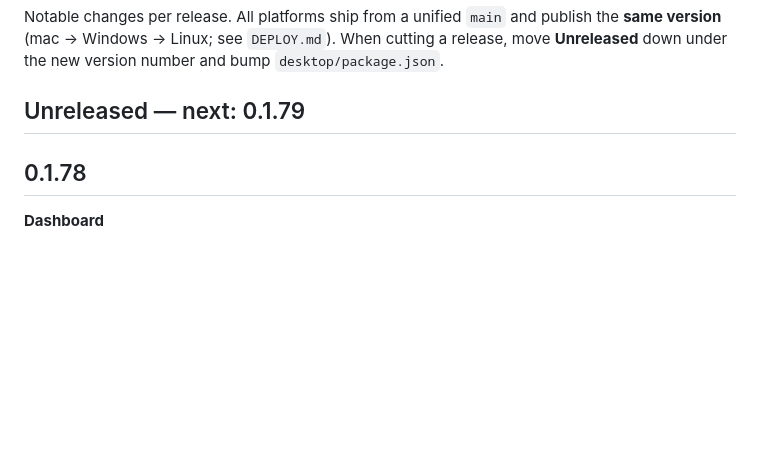
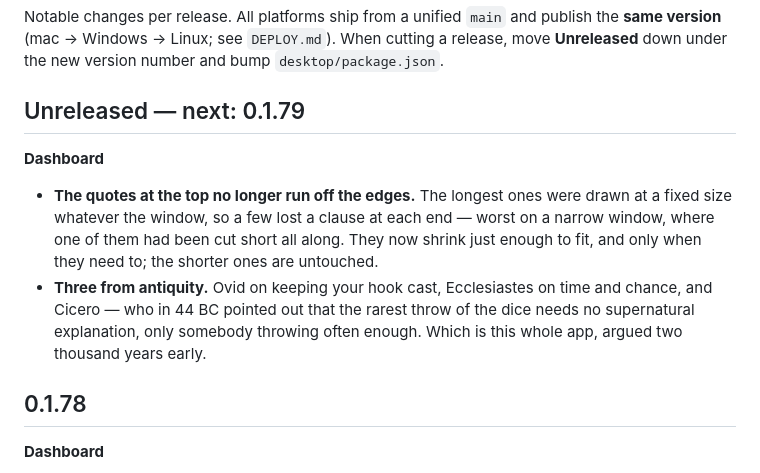
Before and after one commit to spiralocean/notzero, a Markdown page: CHANGELOG.md, the part around the change. Drawn GitHub-style; blank space fills up the shorter version.

Commit message:
changelog: the quote-fit fix, for 0.1.79
The overflow was user-visible — quotes were losing words at both ends — so it
belongs in the release notes even though the quotes themselves don't. The three
antiquity entries ride along in the same note, since a reader who notices new
quotes and a reader who noticed the clipping are the same person.

Co-Authored-By: Claude Opus 5 (1M context) <noreply@anthropic.com>

```diff
--- a/CHANGELOG.md
+++ b/CHANGELOG.md
@@ -5,6 +5,15 @@ Notable changes per release. All platforms ship from a unified `main` and publis
 version number and bump `desktop/package.json`.
 
 ## Unreleased — next: 0.1.79
+
+**Dashboard**
+- **The quotes at the top no longer run off the edges.** The longest ones were drawn at a fixed size whatever
+  the window, so a few lost a clause at each end — worst on a narrow window, where one of them had been cut
+  short all along. They now shrink just enough to fit, and only when they need to; the shorter ones are
+  untouched.
+- **Three from antiquity.** Ovid on keeping your hook cast, Ecclesiastes on time and chance, and Cicero — who
+  in 44 BC pointed out that the rarest throw of the dice needs no supernatural explanation, only somebody
+  throwing often enough. Which is this whole app, argued two thousand years early.
 
 ## 0.1.78
 
```
